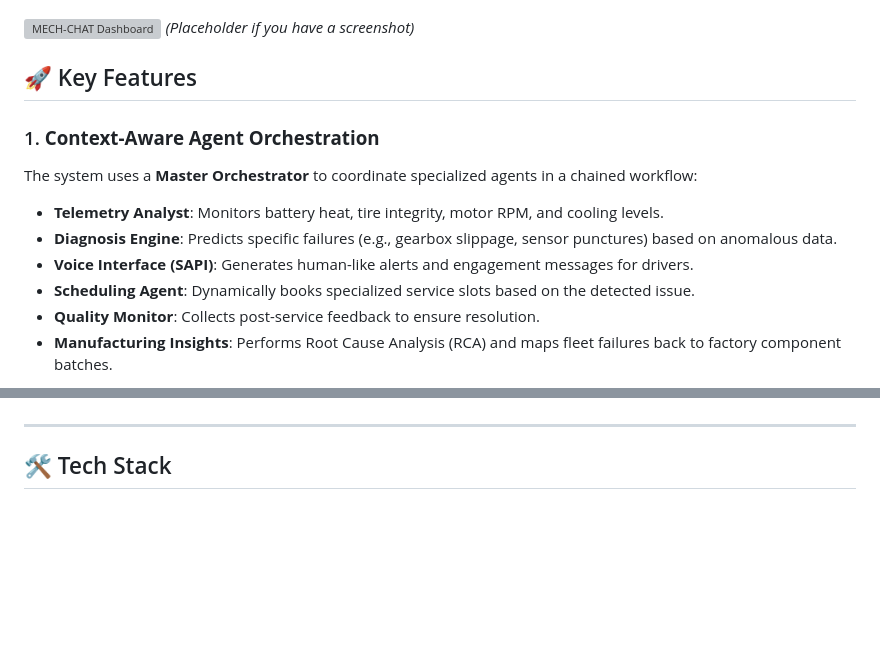
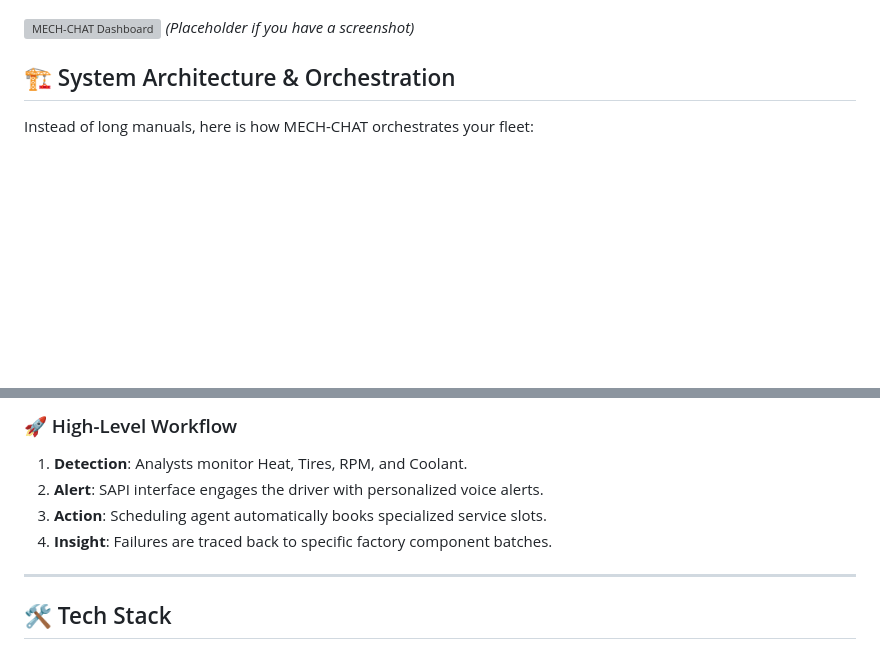
Before and after one commit to ankushsingh003/MECH-CHAT, a Markdown page: README.md, 2 parts joined by grey strips. Drawn GitHub-style; blank space fills up the shorter version; grey boxes are pictures that could not be loaded.

Commit message:
docs: add Mermaid architectural diagram to README

```diff
--- a/README.md
+++ b/README.md
@@ -4,14 +4,7 @@ MECH-CHAT is a premium, full-stack agentic orchestration system designed for hig
 
 ![MECH-CHAT Dashboard](dashboard/preview.png) *(Placeholder if you have a screenshot)*
 
-## 🚀 Key Features
+## 🏗️ System Architecture & Orchestration
 
-### 1. **Context-Aware Agent Orchestration**
-The system uses a **Master Orchestrator** to coordinate specialized agents in a chained workflow:
-- **Telemetry Analyst**: Monitors battery heat, tire integrity, motor RPM, and cooling levels.
-- **Diagnosis Engine**: Predicts specific failures (e.g., gearbox slippage, sensor punctures) based on anomalous data.
-- **Voice Interface (SAPI)**: Generates human-like alerts and engagement messages for drivers.
-- **Scheduling Agent**: Dynamically books specialized service slots based on the detected issue.
-- **Quality Monitor**: Collects post-service feedback to ensure resolution.
-- **Manufacturing Insights**: Performs Root Cause Analysis (RCA) and maps fleet failures back to factory component batches.
+Instead of long manuals, here is how MECH-CHAT orchestrates your fleet:
 
@@ -32,3 +51,8 @@ The system uses a **Master Orchestrator** to coordinate specialized agents in a
+### 🚀 High-Level Workflow
+1. **Detection**: Analysts monitor Heat, Tires, RPM, and Coolant.
+2. **Alert**: SAPI interface engages the driver with personalized voice alerts.
+3. **Action**: Scheduling agent automatically books specialized service slots.
+4. **Insight**: Failures are traced back to specific factory component batches.
 
 ---
 
```
Also changed, not shown: other parts of README.md (+38 -12 lines).
